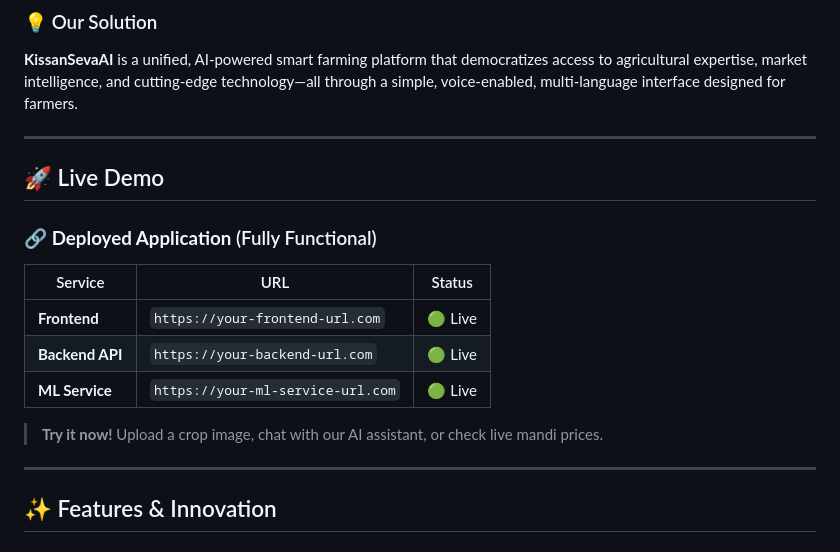
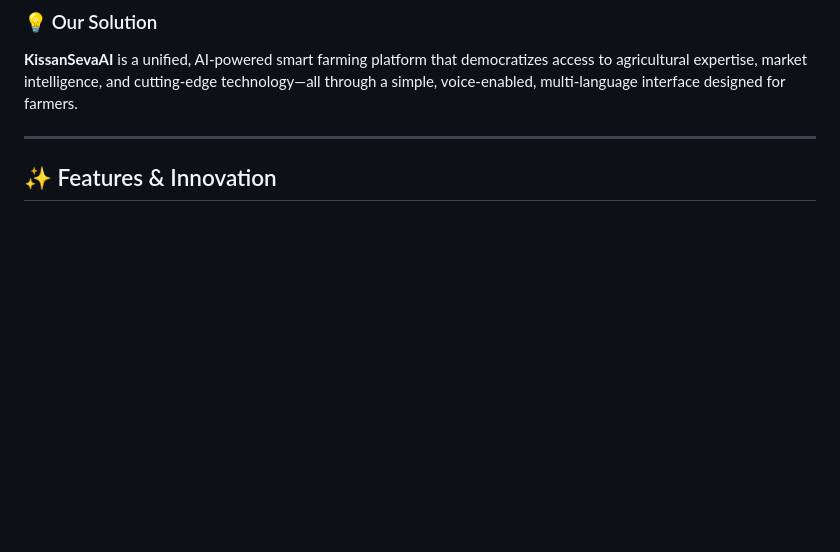
Before and after one commit to manthangarg252/kissansevaai, a Markdown page: README.md, the part around the change. GitHub-like rendering; blank space fills up the shorter version.

Commit message:
Remove live demo section from README

```diff
--- a/README.md
+++ b/README.md
@@ -32,21 +32,6 @@ Agriculture faces critical challenges that threaten food security and farmer liv
 **KissanSevaAI** is a unified, AI-powered smart farming platform that democratizes access to agricultural expertise, market intelligence, and cutting-edge technology—all through a simple, voice-enabled, multi-language interface designed for farmers.
 
 ---
-
-## 🚀 Live Demo
-
-### 🔗 **Deployed Application** (Fully Functional)
-
-| Service | URL | Status |
-|---------|-----|--------|
-| **Frontend** | `https://your-frontend-url.com` | 🟢 Live |
-| **Backend API** | `https://your-backend-url.com` | 🟢 Live |
-| **ML Service** | `https://your-ml-service-url.com` | 🟢 Live |
-
-> **Try it now!** Upload a crop image, chat with our AI assistant, or check live mandi prices.
-
----
-
 ## ✨ Features & Innovation
 
 ### 🏆 Core AI-Powered Features
```
